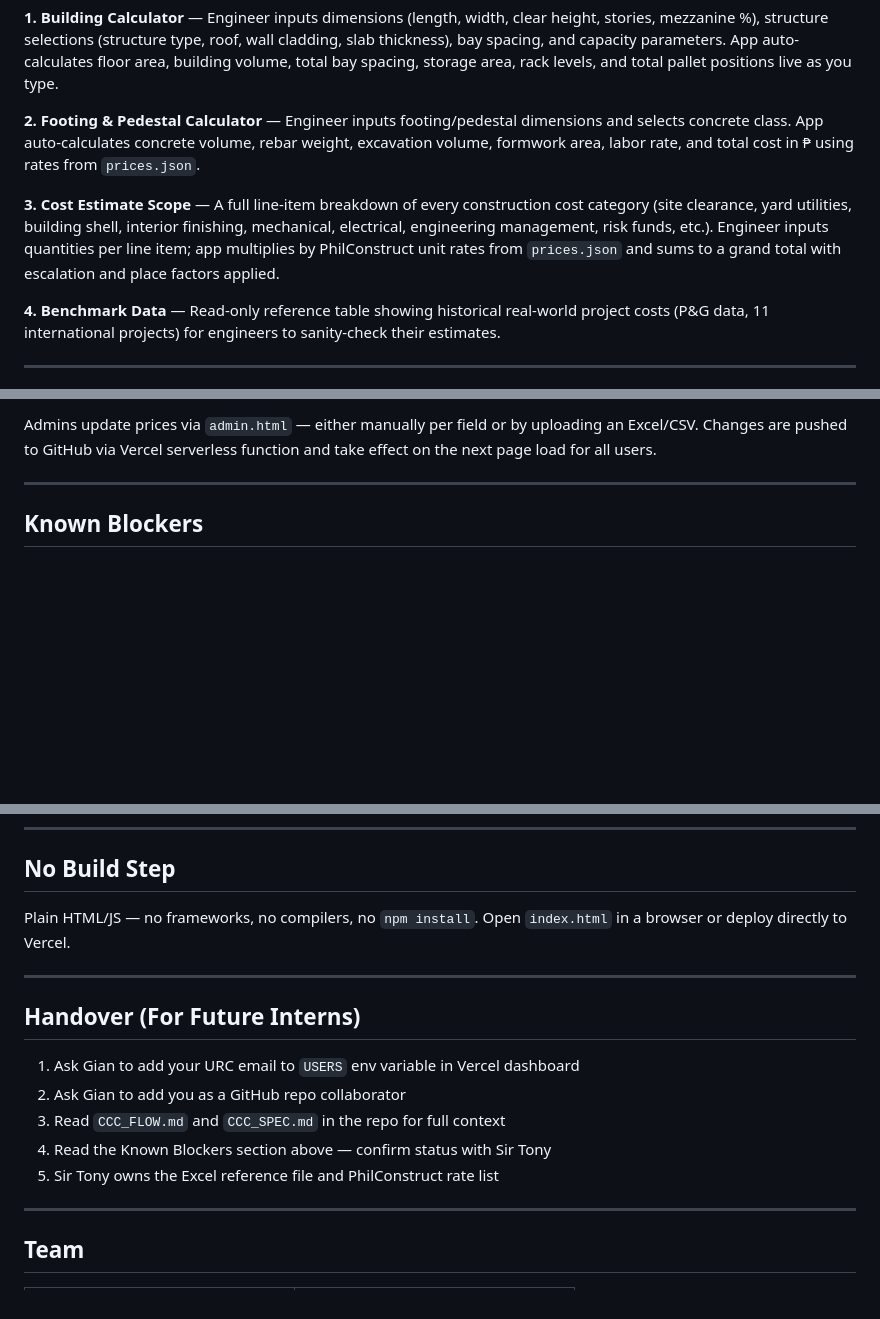
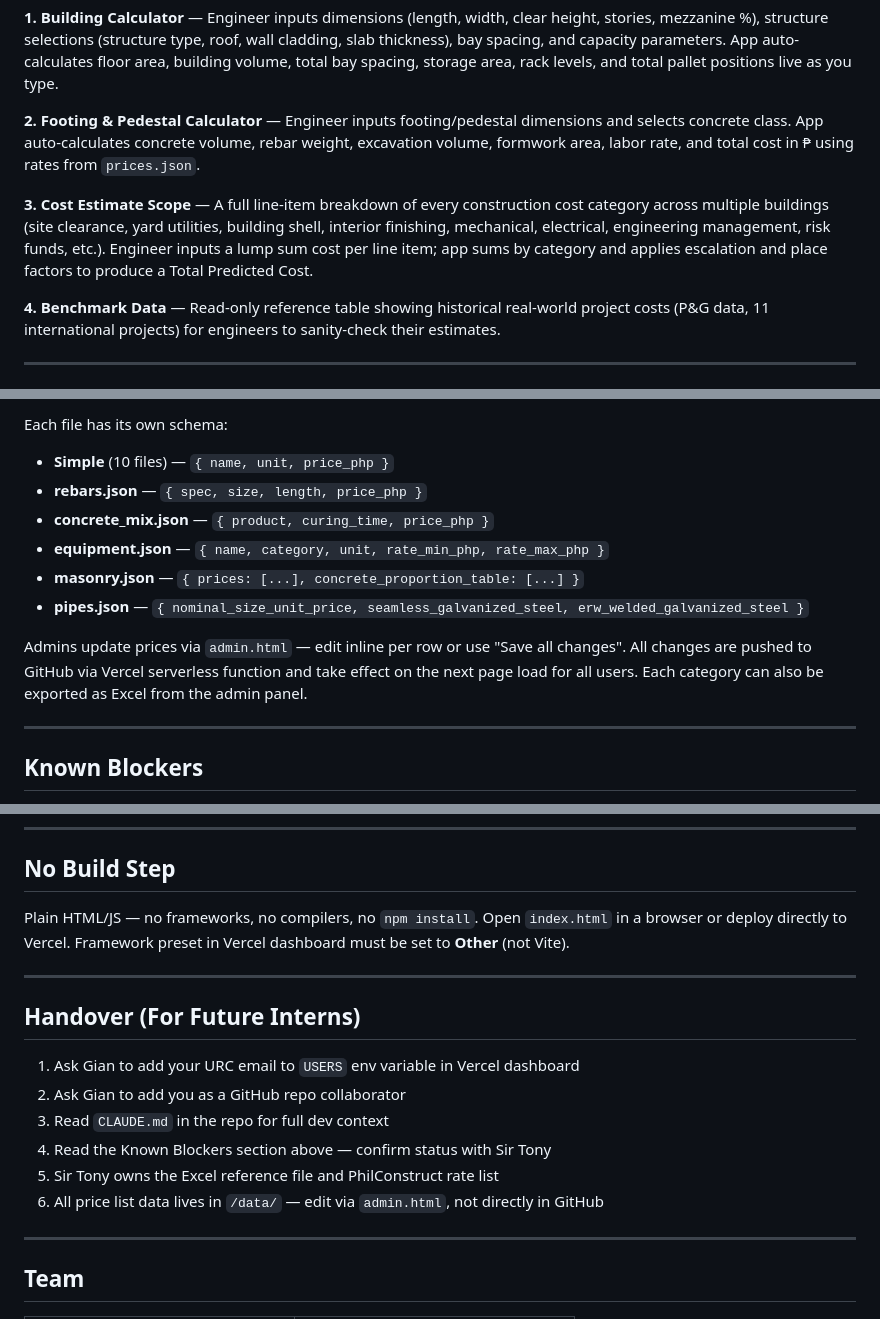
Before and after one commit to GianSibayan/URC-Civil-Cost-Calculator, a Markdown page: README.md, 3 parts joined by grey strips. GitHub-like rendering; blank space fills up the shorter version.

```diff
--- a/README.md
+++ b/README.md
@@ -16,7 +16,7 @@ Four modules, all in one app:
 
 **2. Footing & Pedestal Calculator** — Engineer inputs footing/pedestal dimensions and selects concrete class. App auto-calculates concrete volume, rebar weight, excavation volume, formwork area, labor rate, and total cost in ₱ using rates from `prices.json`.
 
-**3. Cost Estimate Scope** — A full line-item breakdown of every construction cost category (site clearance, yard utilities, building shell, interior finishing, mechanical, electrical, engineering management, risk funds, etc.). Engineer inputs quantities per line item; app multiplies by PhilConstruct unit rates from `prices.json` and sums to a grand total with escalation and place factors applied.
+**3. Cost Estimate Scope** — A full line-item breakdown of every construction cost category across multiple buildings (site clearance, yard utilities, building shell, interior finishing, mechanical, electrical, engineering management, risk funds, etc.). Engineer inputs a lump sum cost per line item; app sums by category and applies escalation and place factors to produce a Total Predicted Cost.
 
 **4. Benchmark Data** — Read-only reference table showing historical real-world project costs (P&G data, 11 international projects) for engineers to sanity-check their estimates.
 
@@ -94,5 +115,13 @@ Set these in the Vercel dashboard before deploying:
 
-Admins update prices via `admin.html` — either manually per field or by uploading an Excel/CSV. Changes are pushed to GitHub via Vercel serverless function and take effect on the next page load for all users.
+Each file has its own schema:
+- **Simple** (10 files) — `{ name, unit, price_php }`
+- **rebars.json** — `{ spec, size, length, price_php }`
+- **concrete_mix.json** — `{ product, curing_time, price_php }`
+- **equipment.json** — `{ name, category, unit, rate_min_php, rate_max_php }`
+- **masonry.json** — `{ prices: [...], concrete_proportion_table: [...] }`
+- **pipes.json** — `{ nominal_size_unit_price, seamless_galvanized_steel, erw_welded_galvanized_steel }`
+
+Admins update prices via `admin.html` — edit inline per row or use "Save all changes". All changes are pushed to GitHub via Vercel serverless function and take effect on the next page load for all users. Each category can also be exported as Excel from the admin panel.
 
 ---
 
@@ -108,7 +137,7 @@ Admins update prices via `admin.html` — either manually per field or by upload
 
 ## No Build Step
 
-Plain HTML/JS — no frameworks, no compilers, no `npm install`. Open `index.html` in a browser or deploy directly to Vercel.
+Plain HTML/JS — no frameworks, no compilers, no `npm install`. Open `index.html` in a browser or deploy directly to Vercel. Framework preset in Vercel dashboard must be set to **Other** (not Vite).
 
 ---
 
@@ -116,9 +145,10 @@ Plain HTML/JS — no frameworks, no compilers, no `npm install`. Open `index.htm
 
 1. Ask Gian to add your URC email to `USERS` env variable in Vercel dashboard
 2. Ask Gian to add you as a GitHub repo collaborator
-3. Read `CCC_FLOW.md` and `CCC_SPEC.md` in the repo for full context
+3. Read `CLAUDE.md` in the repo for full dev context
 4. Read the Known Blockers section above — confirm status with Sir Tony
 5. Sir Tony owns the Excel reference file and PhilConstruct rate list
+6. All price list data lives in `/data/` — edit via `admin.html`, not directly in GitHub
 
 ---
 
```
Also changed, not shown: other parts of README.md (+34 -13 lines).
